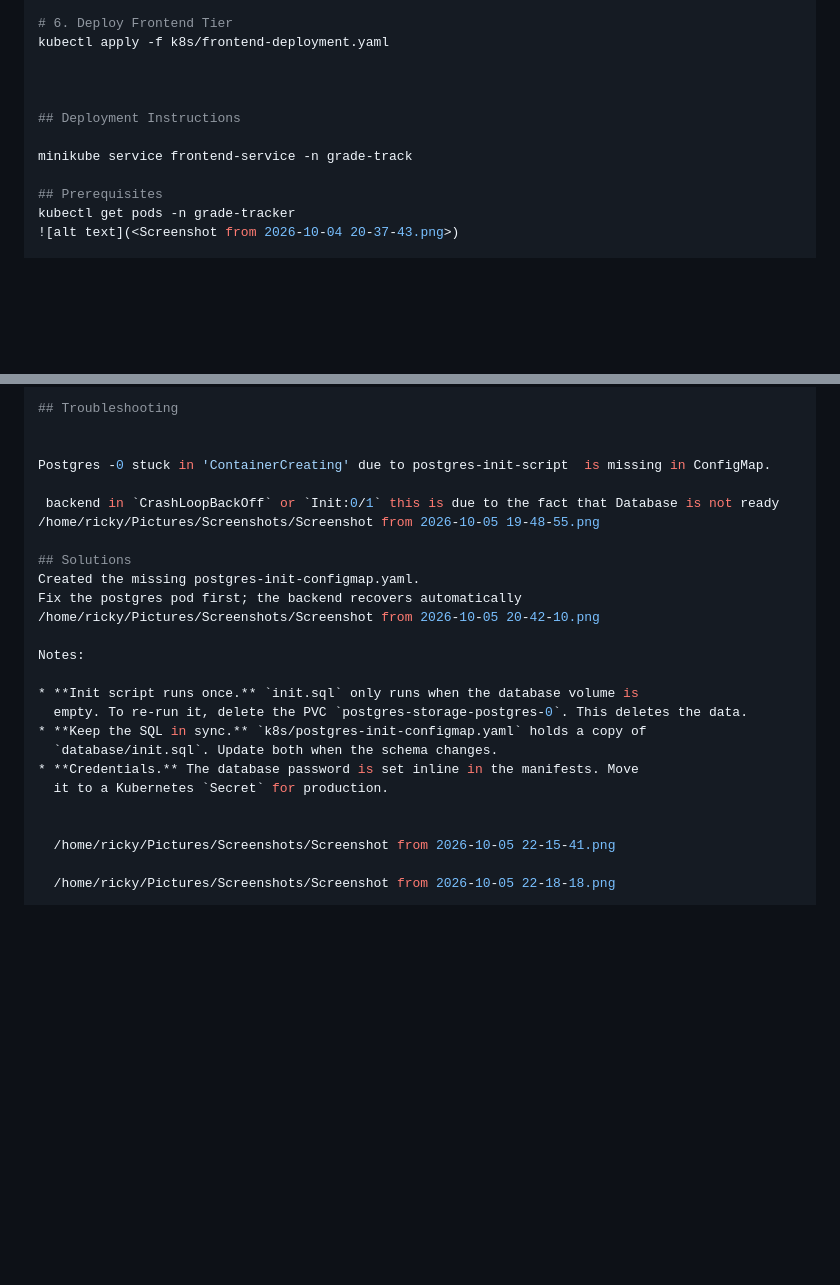
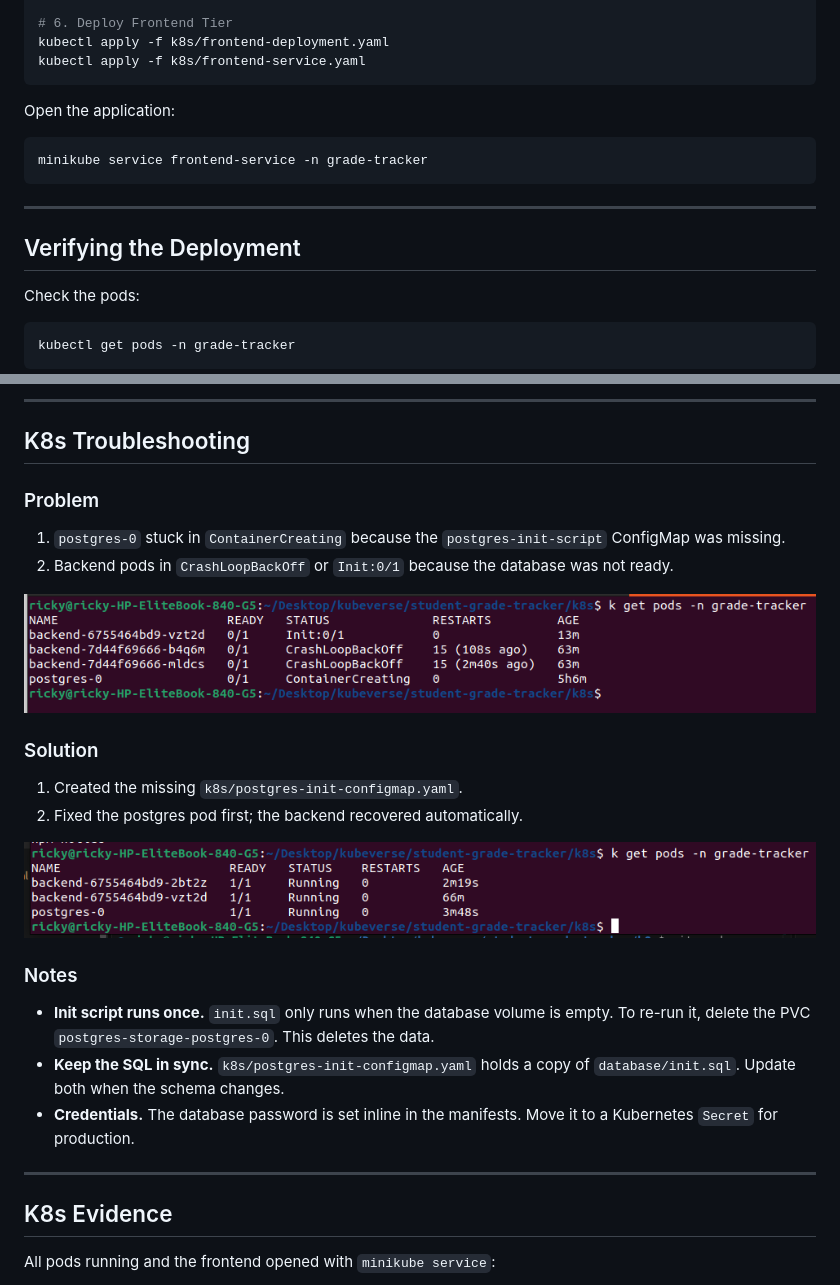
Before and after one commit to KenanRicky/docker-on-student-grade-tracker, a Markdown page: README.md, 2 parts joined by grey strips. Drawn GitHub-style; pictures changed too: Screenshot from 2026-10-05 19-48-55.png (added), Screenshot from 2026-10-05 20-42-10.png (added); blank space fills up the shorter version.

````diff
--- a/README.md
+++ b/README.md
@@ -1046,14 +1054,22 @@ kubectl apply -f k8s/backend-deployment.yaml
 
 # 6. Deploy Frontend Tier
 kubectl apply -f k8s/frontend-deployment.yaml
+kubectl apply -f k8s/frontend-service.yaml
+```
 
+Open the application:
 
+```bash
+minikube service frontend-service -n grade-tracker
+```
 
-## Deployment Instructions
+---
 
-minikube service frontend-service -n grade-track
+## Verifying the Deployment
 
-## Prerequisites
+Check the pods:
+
+```bash
 kubectl get pods -n grade-tracker
-![alt text](<Screenshot from 2026-10-04 20-37-43.png>)
+```
 
@@ -1063,18 +1085,23 @@ kubectl get pvc -n grade-tracker
 
-## Troubleshooting
+---
 
+## K8s Troubleshooting
 
-Postgres -0 stuck in 'ContainerCreating' due to postgres-init-script  is missing in ConfigMap.
+### Problem
 
- backend in `CrashLoopBackOff` or `Init:0/1` this is due to the fact that Database is not ready
-/home/ricky/Pictures/Screenshots/Screenshot from 2026-10-05 19-48-55.png
+1. `postgres-0` stuck in `ContainerCreating` because the `postgres-init-script` ConfigMap was missing.
+2. Backend pods in `CrashLoopBackOff` or `Init:0/1` because the database was not ready.
 
-## Solutions
-Created the missing postgres-init-configmap.yaml.
-Fix the postgres pod first; the backend recovers automatically
-/home/ricky/Pictures/Screenshots/Screenshot from 2026-10-05 20-42-10.png
+![Pods failing before the fix](<Screenshot from 2026-10-05 19-48-55.png>)
 
-Notes:
+### Solution
+
+1. Created the missing `k8s/postgres-init-configmap.yaml`.
+2. Fixed the postgres pod first; the backend recovered automatically.
+
+![Pods running after the fix](<Screenshot from 2026-10-05 20-42-10.png>)
+
+### Notes
 
 * **Init script runs once.** `init.sql` only runs when the database volume is
   empty. To re-run it, delete the PVC `postgres-storage-postgres-0`. This deletes the data.
@@ -1083,8 +1110,9 @@ Notes:
 * **Credentials.** The database password is set inline in the manifests. Move
   it to a Kubernetes `Secret` for production.
 
+---
 
-  /home/ricky/Pictures/Screenshots/Screenshot from 2026-10-05 22-15-41.png
+## K8s Evidence
 
-  /home/ricky/Pictures/Screenshots/Screenshot from 2026-10-05 22-18-18.png
+All pods running and the frontend opened with `minikube service`:
 
````
Also changed, not shown: other parts of README.md (+51 -28 lines), Screenshot from 2026-10-05 22-15-41.png (added), Screenshot from 2026-10-05 22-18-18.png (added), Screenshot from 2026-10-05 22-29-47.png (added).
